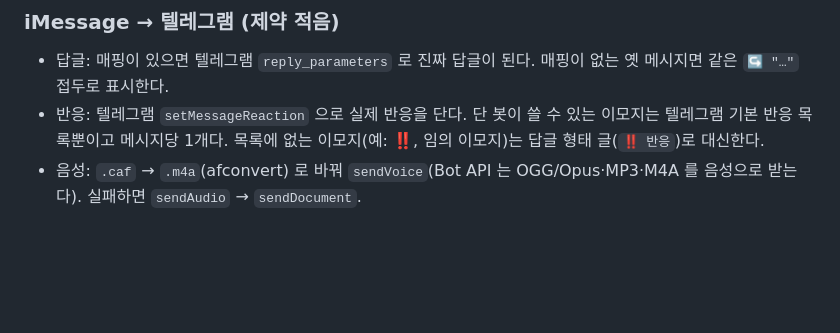
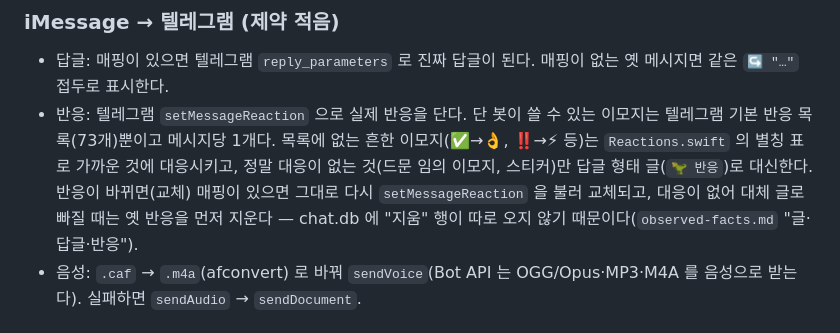
Before and after one commit to kanziw/bluehop, a Markdown page: docs/imessage-limits.md, the part around the change. Drawn GitHub-style; blank space fills up the shorter version.

```diff
--- a/docs/imessage-limits.md
+++ b/docs/imessage-limits.md
@@ -35,7 +35,7 @@ iMessage 의 진짜 답글(스레드)을 만드는 길은 비공개 프레임워
 
 ### iMessage → 텔레그램 (제약 적음)
 - 답글: 매핑이 있으면 텔레그램 `reply_parameters` 로 진짜 답글이 된다. 매핑이 없는 옛 메시지면 같은 `↪ "…"` 접두로 표시한다.
-- 반응: 텔레그램 `setMessageReaction` 으로 실제 반응을 단다. 단 봇이 쓸 수 있는 이모지는 텔레그램 기본 반응 목록뿐이고 메시지당 1개다. 목록에 없는 이모지(예: ‼️, 임의 이모지)는 답글 형태 글(`‼️ 반응`)로 대신한다.
+- 반응: 텔레그램 `setMessageReaction` 으로 실제 반응을 단다. 단 봇이 쓸 수 있는 이모지는 텔레그램 기본 반응 목록(73개)뿐이고 메시지당 1개다. 목록에 없는 흔한 이모지(✅→👌, ‼️→⚡ 등)는 `Reactions.swift` 의 별칭 표로 가까운 것에 대응시키고, 정말 대응이 없는 것(드문 임의 이모지, 스티커)만 답글 형태 글(`🦖 반응`)로 대신한다. 반응이 바뀌면(교체) 매핑이 있으면 그대로 다시 `setMessageReaction` 을 불러 교체되고, 대응이 없어 대체 글로 빠질 때는 옛 반응을 먼저 지운다 — chat.db 에 "지움" 행이 따로 오지 않기 때문이다(`observed-facts.md` "글·답글·반응").
 - 음성: `.caf` → `.m4a`(afconvert) 로 바꿔 `sendVoice`(Bot API 는 OGG/Opus·MP3·M4A 를 음성으로 받는다). 실패하면 `sendAudio` → `sendDocument`.
 
 ## 2-1. 첨부 보내기는 메시지 앱이 읽을 수 있는 폴더에서만 된다 (확인 2026-10-14)
```
Also changed, not shown: README.md (+1 -1 lines), docs/observed-facts.md (+1 -0 lines).
